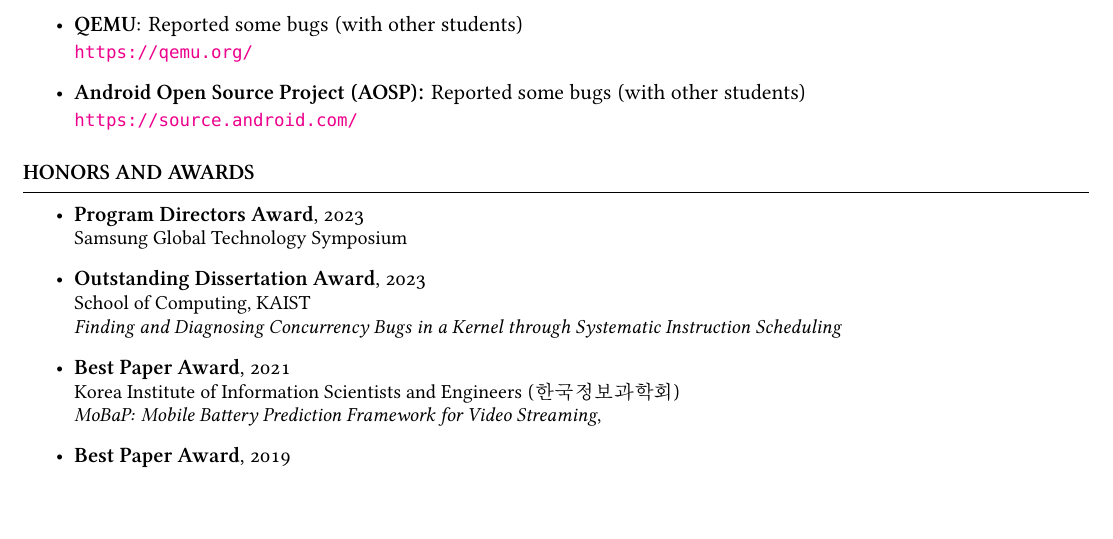
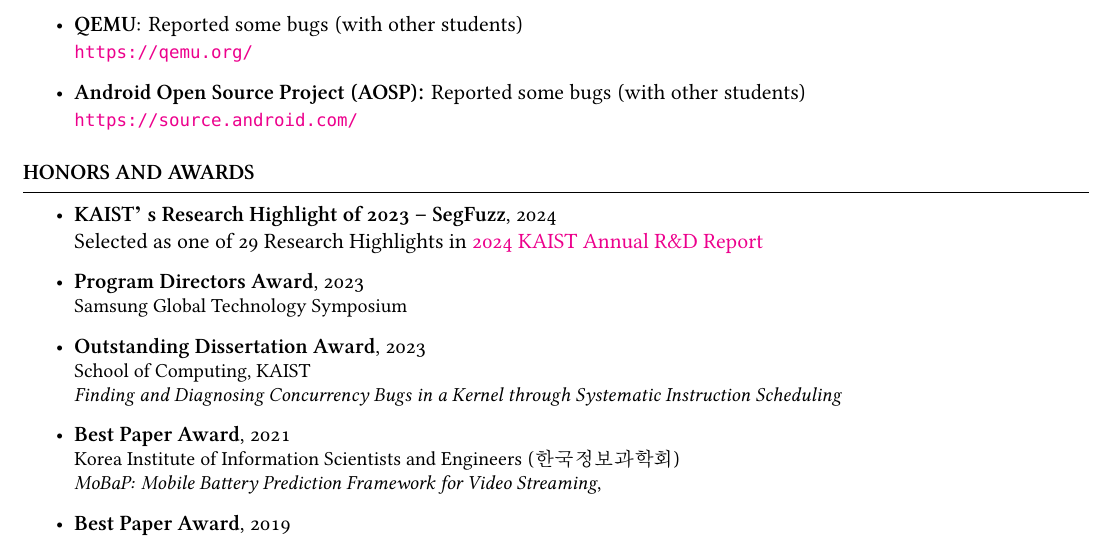
Before and after one commit to threeearcat/cv, a LaTeX CV (cv.tex, which reads awards.tex): part of page 3 of 5, cut so that both start at the same text, the shorter picture padded with empty space. Compiled offline with XeLaTeX; a missing font is replaced by an installed copy or a similar font.

Commit message:
kaist research highlight

```diff
--- a/awards.tex
+++ b/awards.tex
@@ -7,6 +7,9 @@
 
   % \normalsize \item \textbf{Qualified to the DARPA AI Cyber Challenge (AIxCC) Final}, 2024\\
   % \small Team Atlanta
+
+  \normalsize \item \textbf{KAIST’s Research Highlight of 2023 – SegFuzz}, 2024\\
+Selected as one of 29 Research Highlights in \href{https://www.kaist.ac.kr/kr/html/kaist/010504.html}{2024 KAIST Annual R\&D Report}
 
   \normalsize \item \textbf{Program Directors Award}, 2023\\
     \small Samsung Global Technology Symposium
```
